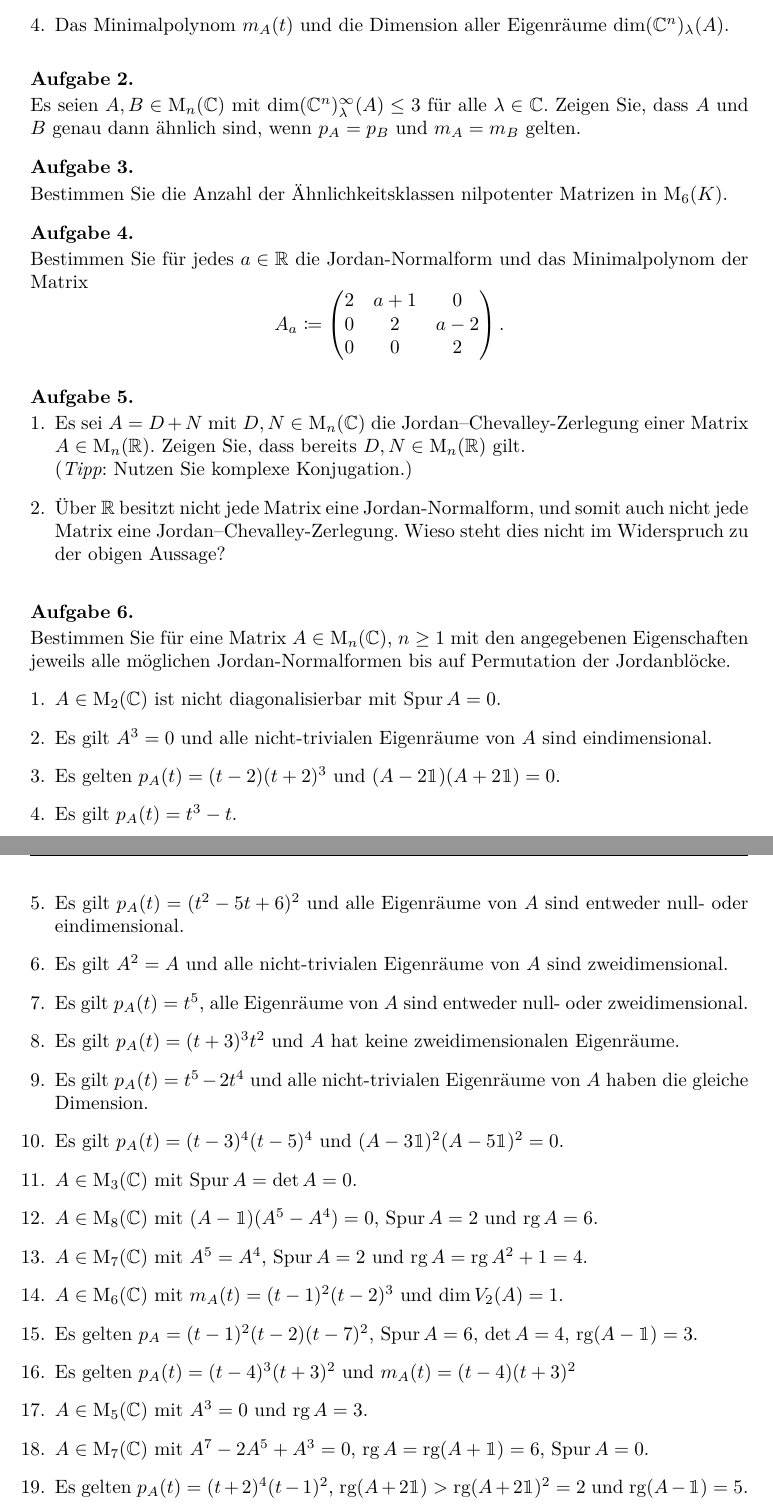
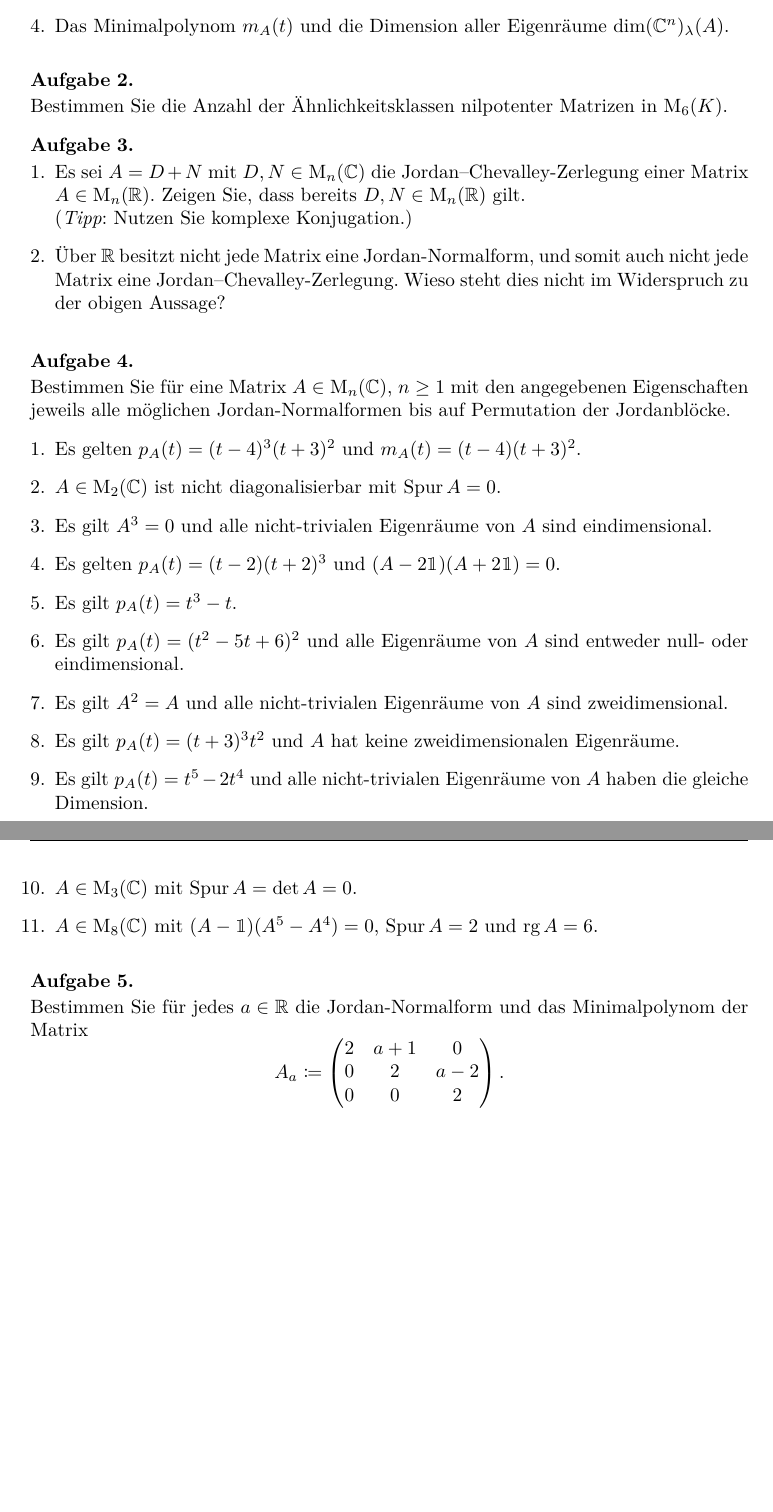
Before and after one commit to cionx/lineare-algebra-2-review-ss-17, a LaTeX problem sheet (exercises/sheet_2.tex): two parts of pages 1 and 2 of 2, joined at a grey line, cut so that both start at the same text, the shorter picture padded with empty space. Compiled offline with XeLaTeX.

Commit message:
Shortened the second exercise sheet.

```diff
--- a/exercises/sheet_2.tex
+++ b/exercises/sheet_2.tex
@@ -31,10 +31,10 @@
 
 
 
-\begin{question}
-  Es seien $A, B \in \matrices{n}{\Complex}$ mit $\dim \geigenspace{(\Complex^n)}{A}{\lambda} \leq 3$ für alle $\lambda \in \Complex$.
-  Zeigen Sie, dass $A$ und $B$ genau dann ähnlich sind, wenn $\charpol{A} = \charpol{B}$ und $\minpol{A} = \minpol{B}$ gelten.
-\end{question}
+% \begin{question}
+%   Es seien $A, B \in \matrices{n}{\Complex}$ mit $\dim \geigenspace{(\Complex^n)}{A}{\lambda} \leq 3$ für alle $\lambda \in \Complex$.
+%   Zeigen Sie, dass $A$ und $B$ genau dann ähnlich sind, wenn $\charpol{A} = \charpol{B}$ und $\minpol{A} = \minpol{B}$ gelten.
+% \end{question}
 
 
 
@@ -42,22 +42,6 @@
 
 \begin{question}
   Bestimmen Sie die Anzahl der Ähnlichkeitsklassen nilpotenter Matrizen in $\matrices{6}{K}$.
-\end{question}
-
-
-
-
-
-\begin{question}
-  Bestimmen Sie für jedes $a \in \Real$ die Jordan-Normalform und das Minimalpolynom der Matrix
-  \[
-              A_a
-    \coloneqq \begin{pmatrix}
-                2 & a+1 &  0  \\
-                0 &  2  & a-2 \\
-                0 &  0  &  2
-              \end{pmatrix}.
-  \]
 \end{question}
 
 
@@ -86,6 +70,8 @@
   Bestimmen Sie für eine Matrix $A \in \matrices{n}{\Complex}$, $n \geq 1$ mit den angegebenen Eigenschaften jeweils alle möglichen Jordan-Normalformen bis auf Permutation der Jordanblöcke.
   \begin{enumerate}
     \item
+      Es gelten $\charpol{A}(t) = (t-4)^3 (t+3)^2$ und $\minpol{A}(t) = (t-4) (t+3)^2$.
+    \item
       $A\in \matrices{2}{\Complex}$ ist nicht diagonalisierbar mit $\tr A = 0$.
     \item
       Es gilt $A^3 = 0$ und alle nicht-trivialen Eigenräume von $A$ sind eindimensional.
@@ -97,33 +83,44 @@
       Es gilt $\charpol{A}(t) = (t^2 - 5t + 6)^2$ und alle Eigenräume von $A$ sind entweder null- oder eindimensional.
     \item
       Es gilt $A^2 = A$ und alle nicht-trivialen Eigenräume von $A$ sind zweidimensional.
-    \item
-      Es gilt $\charpol{A}(t) = t^5$, alle Eigenräume von $A$ sind entweder null- oder zweidimensional.
+%     \item
+%       Es gilt $\charpol{A}(t) = t^5$, alle Eigenräume von $A$ sind entweder null- oder zweidimensional.
     \item
       Es gilt $\charpol{A}(t) = (t + 3)^3 t^2$ und $A$ hat keine zweidimensionalen Eigenräume.
     \item
       Es gilt $\charpol{A}(t) = t^5 -2 t^4$ und alle nicht-trivialen Eigenräume von $A$ haben die gleiche Dimension.
-    \item
-      Es gilt $\charpol{A}(t) = (t-3)^4 (t-5)^4$ und $(A - 3 \Id)^2 (A - 5 \Id)^2 = 0$.
+%     \item
+%       Es gilt $\charpol{A}(t) = (t-3)^4 (t-5)^4$ und $(A - 3 \Id)^2 (A - 5 \Id)^2 = 0$.
     \item
       $A \in \matrices{3}{\Complex}$ mit $\tr A = \det A = 0$.
     \item
       $A \in \matrices{8}{\Complex}$ mit $(A - \Id)(A^5 - A^4) = 0$, $\tr A = 2$ und $\rank A = 6$.
-    \item
-      $A \in \matrices{7}{\Complex}$ mit $A^5 = A^4$, $\tr A = 2$ und $\rank A = \rank A^2 + 1 = 4$.
-    \item
-      $A \in \matrices{6}{\Complex}$ mit $\minpol{A}(t) = (t-1)^2 (t-2)^3$ und $\dim \eigenspace{V}{A}{2} = 1$.
-    \item
-      Es gelten $\charpol{A} = (t-1)^2 (t-2) (t-7)^2$, $\tr A = 6$, $\det A = 4$, $\rank (A - \Id) = 3$.
-    \item
-      Es gelten $\charpol{A}(t) = (t-4)^3 (t+3)^2$ und $\minpol{A}(t) = (t-4) (t+3)^2$
-    \item
-      $A \in \matrices{5}{\Complex}$ mit $A^3 = 0$ und $\rank A = 3$.
-    \item
-      $A \in \matrices{7}{\Complex}$ mit $A^7 - 2 A^5 + A^3 = 0$, $\rank A = \rank(A + \Id) = 6$, $\tr A = 0$.
-    \item
-      Es gelten $\charpol{A}(t) = (t+2)^4 (t-1)^2$, $\rank (A + 2 \Id) > \rank (A + 2 \Id)^2 = 2$ und $\rank (A - \Id) = 5$.
+%     \item
+%       $A \in \matrices{7}{\Complex}$ mit $A^5 = A^4$, $\tr A = 2$ und $\rank A = \rank A^2 + 1 = 4$.
+%     \item
+%       $A \in \matrices{6}{\Complex}$ mit $\minpol{A}(t) = (t-1)^2 (t-2)^3$ und $\dim {\eigenspace{(\Complex^6)}{A}{2}} = 1$.
+%     \item
+%       Es gelten $\charpol{A} = (t-1)^2 (t-2) (t-7)^2$, $\tr A = 6$, $\det A = 4$, $\rank (A - \Id) = 3$.
+%     \item
+%       $A \in \matrices{5}{\Complex}$ mit $A^3 = 0$ und $\rank A = 3$.
+%     \item
+%       $A \in \matrices{7}{\Complex}$ mit $A^7 - 2 A^5 + A^3 = 0$, $\rank A = \rank(A + \Id) = 6$, $\tr A = 0$.
+%     \item
+%       Es gelten $\charpol{A}(t) = (t+2)^4 (t-1)^2$, $\rank (A + 2 \Id) > \rank (A + 2 \Id)^2 = 2$ und $\rank (A - \Id) = 5$.
   \end{enumerate}
+\end{question}
+
+
+\begin{question}
+  Bestimmen Sie für jedes $a \in \Real$ die Jordan-Normalform und das Minimalpolynom der Matrix
+  \[
+              A_a
+    \coloneqq \begin{pmatrix}
+                2 & a+1 &  0  \\
+                0 &  2  & a-2 \\
+                0 &  0  &  2
+              \end{pmatrix}.
+  \]
 \end{question}
 
 
```
Also changed, not shown: exercises/sheet_2.pdf.
